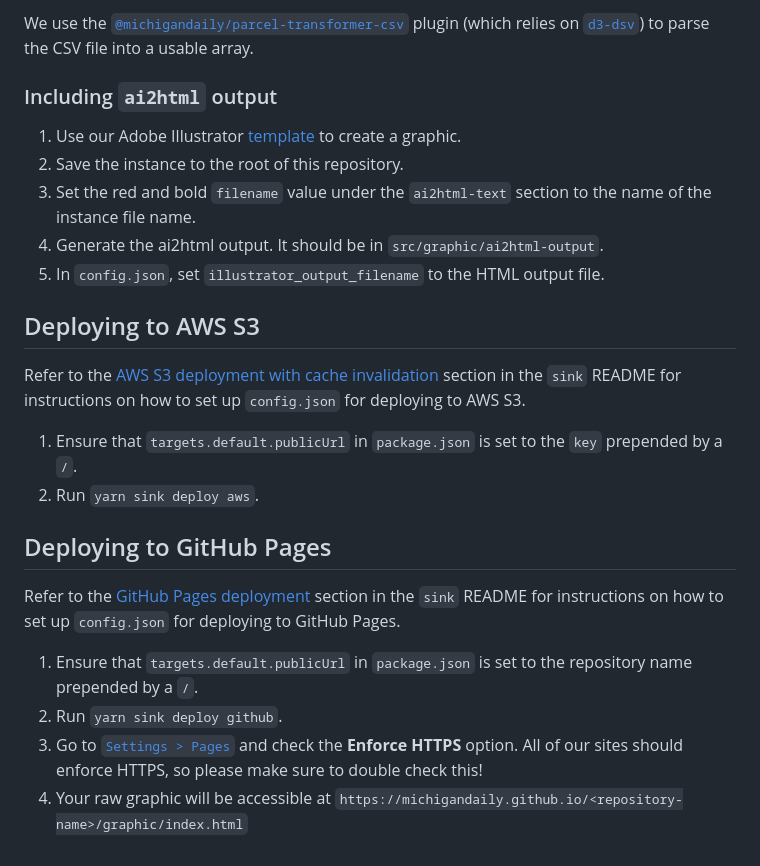
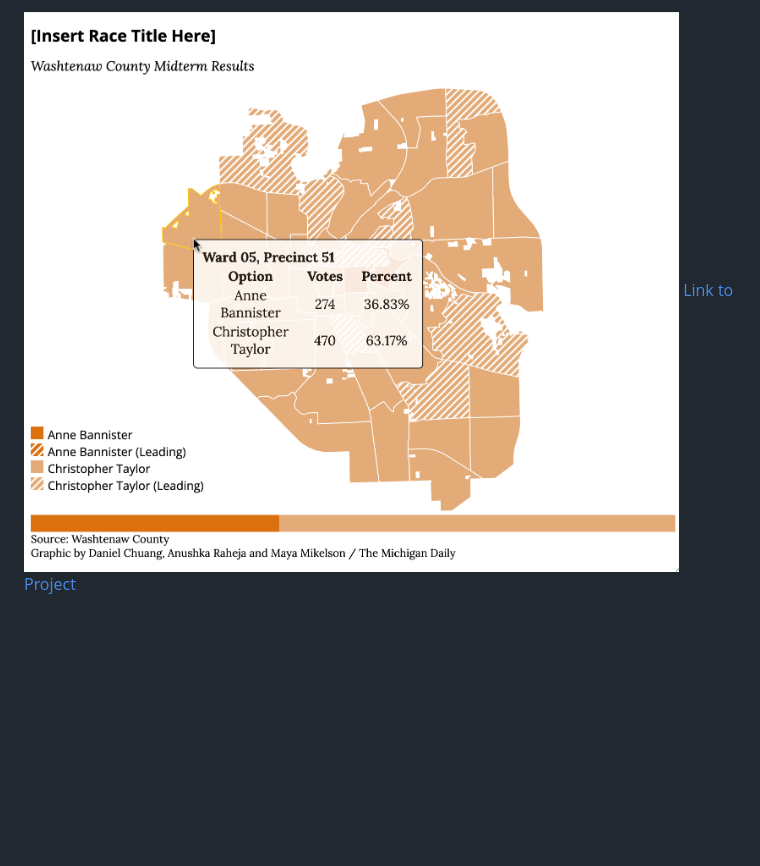
Before and after one commit to daniel-chuang/elections-2022_data-visualizations, a Markdown page: README.md, the part around the change printed below. GitHub-like rendering; pictures changed too: live-elections-preview-image.png (added); blank space fills up the shorter version.

```diff
--- a/README.md
+++ b/README.md
@@ -54,25 +9,2 @@ import csvfile from "../data/data.csv";
-We use the [`@michigandaily/parcel-transformer-csv`](https://github.com/MichiganDaily/parcel-transformer-csv) plugin (which relies on [`d3-dsv`](https://github.com/d3/d3-dsv)) to parse the CSV file into a usable array.
-
-### Including `ai2html` output
-
-1. Use our Adobe Illustrator [template](https://drive.google.com/file/d/1TN1c2nDiyhy91YwucmvwxFhdlnTAq0C4/view?usp=sharing) to create a graphic.
-2. Save the instance to the root of this repository.
-3. Set the red and bold `filename` value under the `ai2html-text` section to the name of the instance file name.
-4. Generate the ai2html output. It should be in `src/graphic/ai2html-output`.
-5. In `config.json`, set `illustrator_output_filename` to the HTML output file.
-
-## Deploying to AWS S3
-
-Refer to the [AWS S3 deployment with cache invalidation](https://github.com/MichiganDaily/sink/tree/main#aws-s3-deployment-with-cache-invalidation) section in the `sink` README for instructions on how to set up `config.json` for deploying to AWS S3.
-
-1. Ensure that `targets.default.publicUrl` in `package.json` is set to the `key` prepended by a `/`.
-2. Run `yarn sink deploy aws`.
-
-## Deploying to GitHub Pages
-
-Refer to the [GitHub Pages deployment](https://github.com/MichiganDaily/sink/tree/main#github-pages-deployment) section in the `sink` README for instructions on how to set up `config.json` for deploying to GitHub Pages.
-
-1. Ensure that `targets.default.publicUrl` in `package.json` is set to the repository name prepended by a `/`.
-2. Run `yarn sink deploy github`.
-3. Go to [`Settings > Pages`](../../settings/pages) and check the **Enforce HTTPS** option. All of our sites should enforce HTTPS, so please make sure to double check this!
-4. Your raw graphic will be accessible at `https://michigandaily.github.io/<repository-name>/graphic/index.html`
+[![Project Image Preview](live-elections-preview-image.png)](https://test.michigandaily.com/2022-midterm-results/?width=780)
+[Link to Project](https://test.michigandaily.com/2022-midterm-results/?width=780)
```
Also changed, not shown: other parts of README.md (+4 -49 lines), 2 other files.
